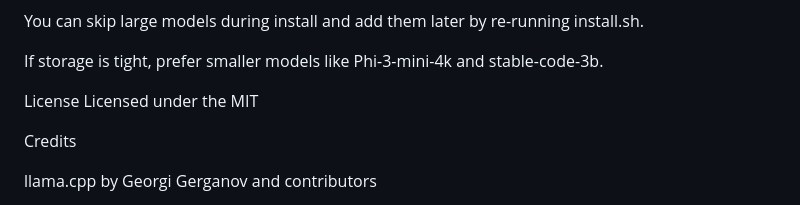
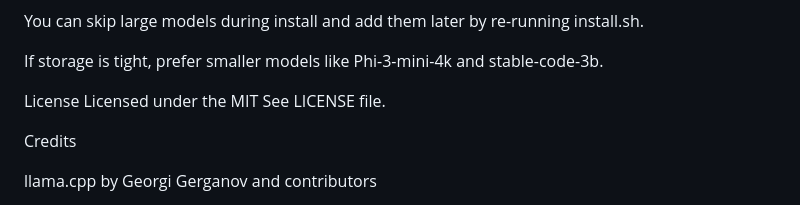
Before and after one commit to ishleadsct/Ish-Leads-CT, a Markdown page: README.md, the part around the change. Rendered like a GitHub page.

```diff
--- a/README.md
+++ b/README.md
@@ -145,6 +145,7 @@ If storage is tight, prefer smaller models like Phi-3-mini-4k and stable-code-3b
 
 License
 Licensed under the MIT
+See LICENSE file.
 
 Credits
 
```
